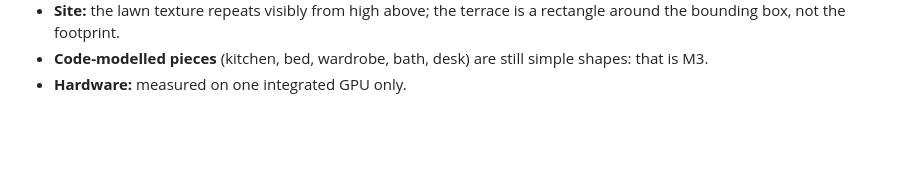
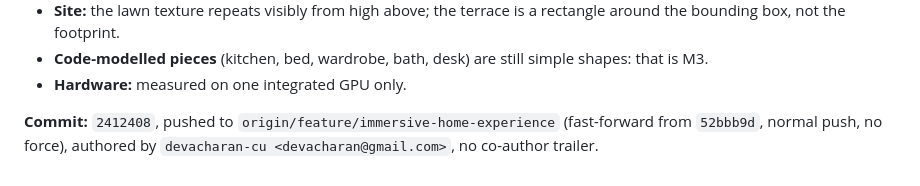
Before and after one commit to devacharan-cu/studio-configurator, a Markdown page: docs/AUDIT_LOG.md, the part around the change. GitHub-like rendering; blank space fills up the shorter version.

Commit message:
P2-M2: record commit and push status

```diff
--- a/docs/AUDIT_LOG.md
+++ b/docs/AUDIT_LOG.md
@@ -339,3 +339,6 @@ history; dev handles absent from `dist/`.
   bounding box, not the footprint.
 - **Code-modelled pieces** (kitchen, bed, wardrobe, bath, desk) are still simple shapes: that is M3.
 - **Hardware:** measured on one integrated GPU only.
+
+**Commit:** `2412408`, pushed to `origin/feature/immersive-home-experience` (fast-forward from `52bbb9d`,
+normal push, no force), authored by `devacharan-cu <devacharan@gmail.com>`, no co-author trailer.
```
Also changed, not shown: docs/PROGRESS.md (+1 -1 lines).
